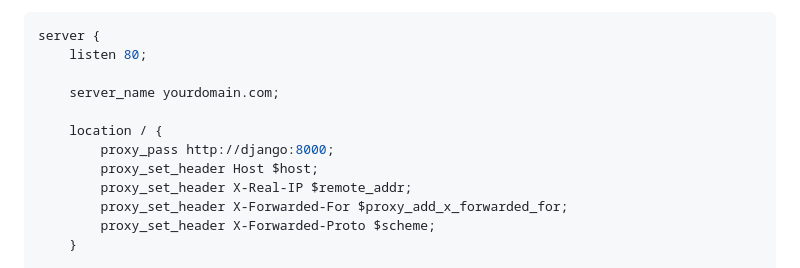
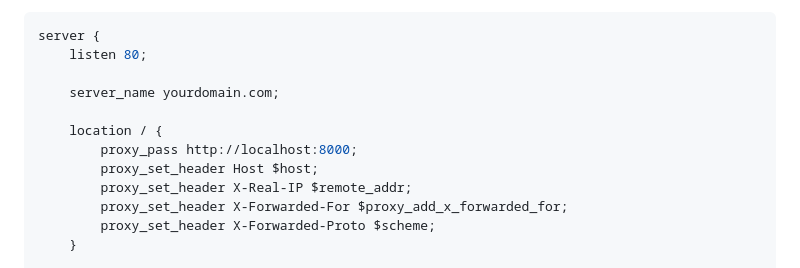
Before and after one commit to liddiard/slack-meetups, a Markdown page: README.md, the part around the change. Rendered like a GitHub page.

Commit message:
fix nginx conf proxy_pass url

```diff
--- a/README.md
+++ b/README.md
@@ -246,7 +246,7 @@ server {
     server_name yourdomain.com;
 
     location / {
-        proxy_pass http://django:8000;
+        proxy_pass http://localhost:8000;
         proxy_set_header Host $host;
         proxy_set_header X-Real-IP $remote_addr;
         proxy_set_header X-Forwarded-For $proxy_add_x_forwarded_for;
```
